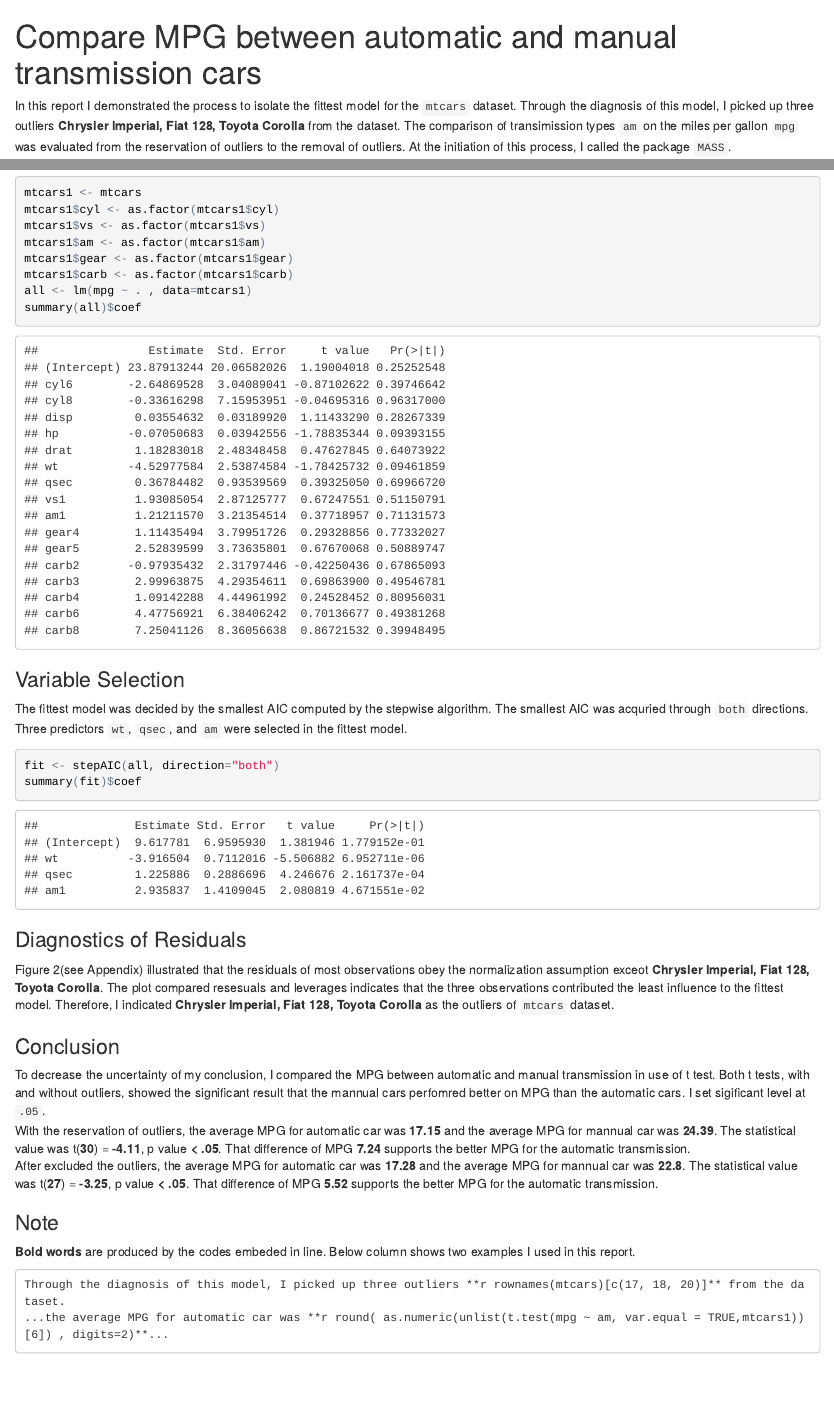
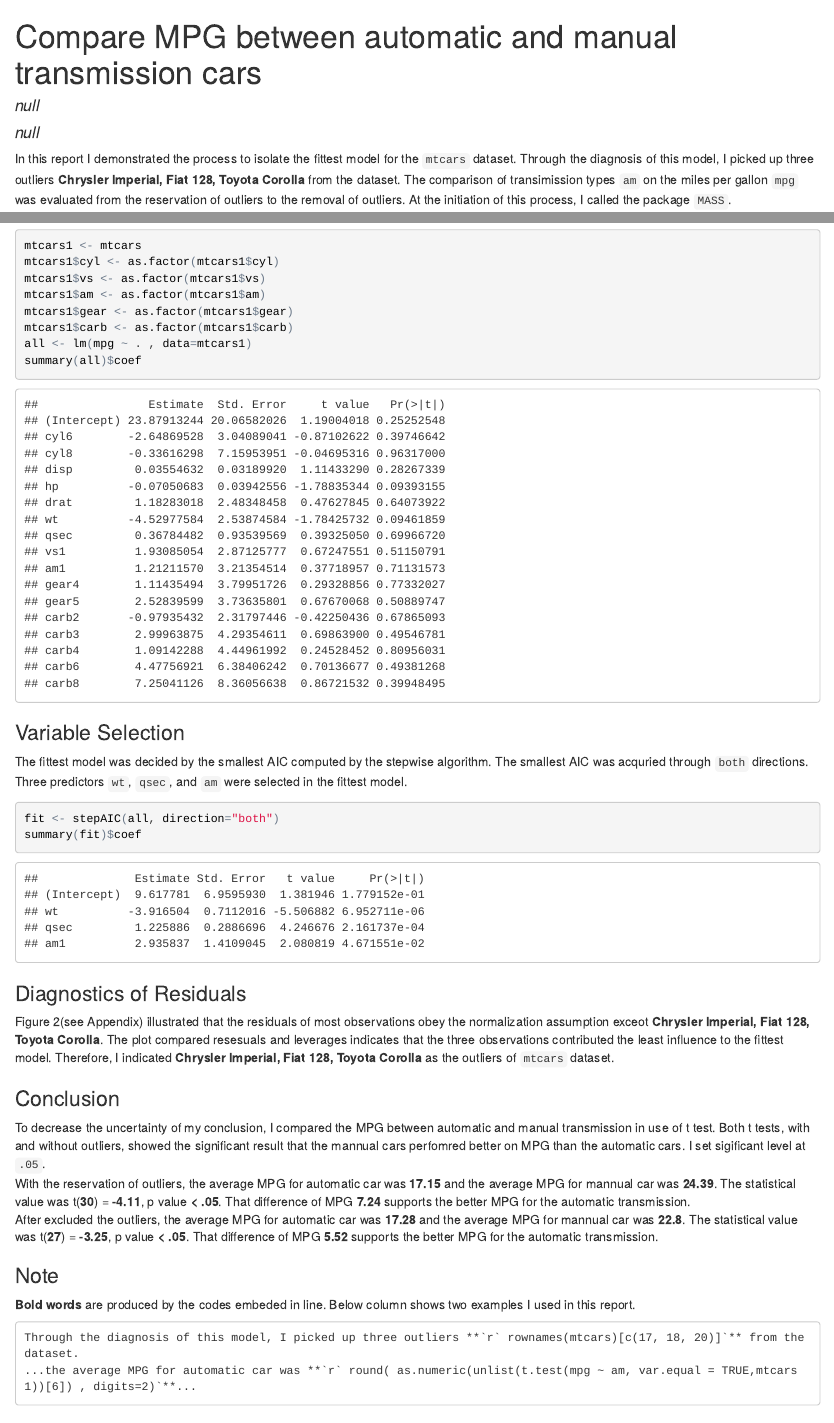
Before and after one commit to SCgeeker/Coursera_mtcars_Project, an R Markdown document (mtcars.Rmd): the page in a window 1100 px wide, from its top, and a second part further down, joined at a grey line. The pictures show the output file mtcars.html that the author committed with the source, opened offline.

Commit message:
Hilight the r code in note section

````diff
--- a/mtcars.Rmd
+++ b/mtcars.Rmd
@@ -1,7 +1,7 @@
 ---
 title: "Compare MPG between automatic and manual transmission cars"
-author:
-date:
+author: 'null'
+date: 'null'
 output: html_document
 ---
 In this report I demonstrated the process to isolate the fittest model for the `mtcars` dataset. Through the diagnosis of this model, I picked up three outliers **`r rownames(mtcars)[c(17, 18, 20)]`** from the dataset. The comparison of transimission types `am` on the miles per gallon `mpg` was evaluated from the reservation of outliers to the removal of outliers. At the initiation of this process, I called the package `MASS`.
@@ -43,8 +43,8 @@ After excluded the outliers, the average MPG for automatic car was **`r round( a
 ### Note
 **Bold words** are produced by the codes embeded in line. Below column shows two examples I used in this report.
 ```
-Through the diagnosis of this model, I picked up three outliers **r rownames(mtcars)[c(17, 18, 20)]** from the dataset.
-...the average MPG for automatic car was **r round( as.numeric(unlist(t.test(mpg ~ am, var.equal = TRUE,mtcars1))[6]) , digits=2)**...
+Through the diagnosis of this model, I picked up three outliers **`r` rownames(mtcars)[c(17, 18, 20)]`** from the dataset.
+...the average MPG for automatic car was **`r` round( as.numeric(unlist(t.test(mpg ~ am, var.equal = TRUE,mtcars1))[6]) , digits=2)`**...
 ```
 
 ### Appendix
````
Also changed, not shown: mtcars.html.
